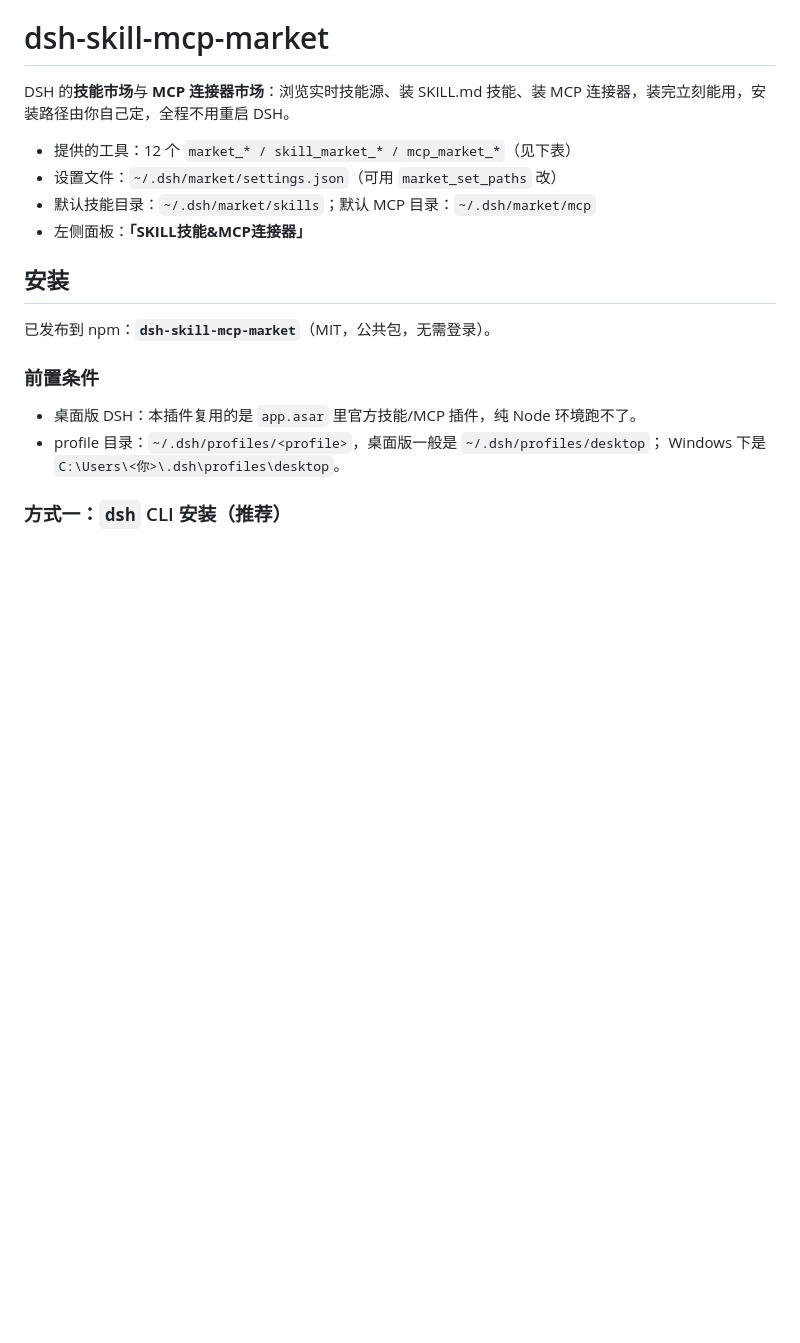
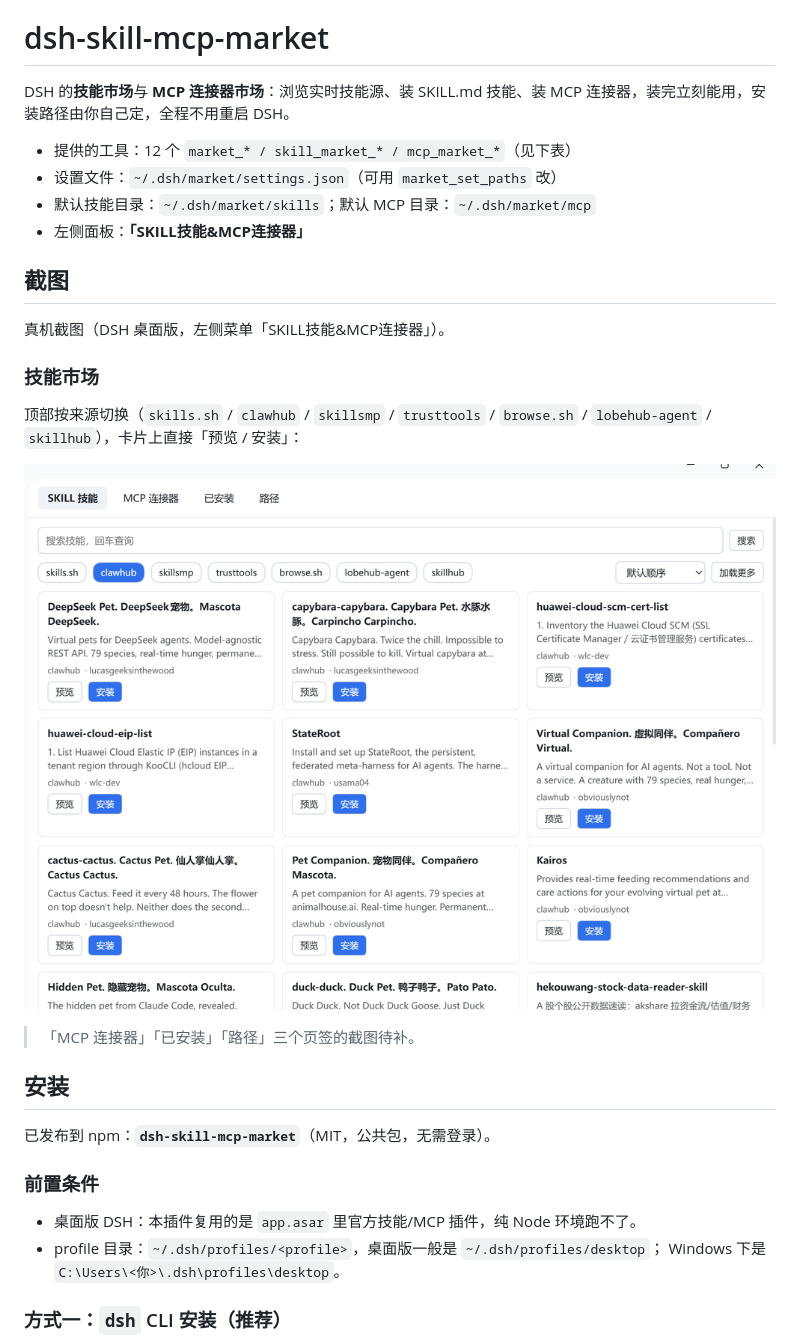
Before and after one commit to kuailexiaozixin/dsh-skill-mcp-market, a Markdown page: README.md, the part around the change. GitHub-like rendering; pictures changed too: docs/screenshots/panel-skills.png (added); blank space fills up the shorter version.

Commit message:
docs: add panel screenshot to README

```diff
--- a/README.md
+++ b/README.md
@@ -6,6 +6,18 @@ DSH 的**技能市场**与 **MCP 连接器市场**：浏览实时技能源、装
 - 设置文件：`~/.dsh/market/settings.json`（可用 `market_set_paths` 改）
 - 默认技能目录：`~/.dsh/market/skills`；默认 MCP 目录：`~/.dsh/market/mcp`
 - 左侧面板：**「SKILL技能&MCP连接器」**
+
+## 截图
+
+真机截图（DSH 桌面版，左侧菜单「SKILL技能&MCP连接器」）。
+
+### 技能市场
+
+顶部按来源切换（`skills.sh` / `clawhub` / `skillsmp` / `trusttools` / `browse.sh` / `lobehub-agent` / `skillhub`），卡片上直接「预览 / 安装」：
+
+![技能市场：来源筛选与卡片](docs/screenshots/panel-skills.png)
+
+> 「MCP 连接器」「已安装」「路径」三个页签的截图待补。
 
 ## 安装
 
```
